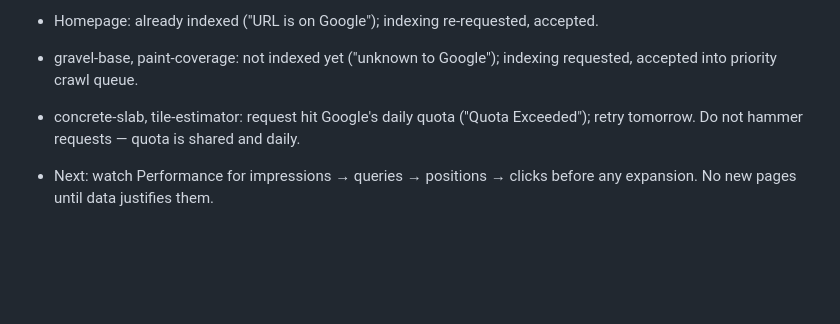
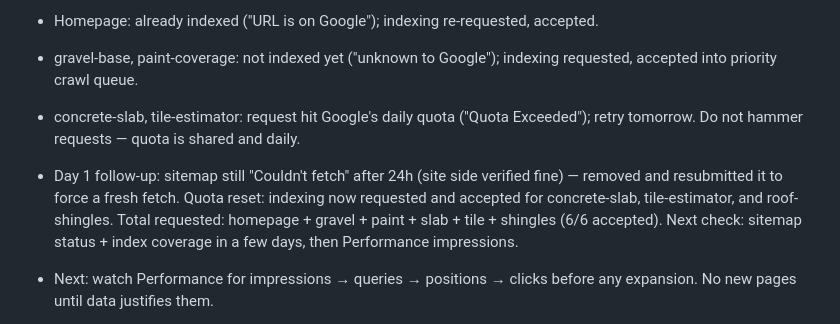
Before and after one commit to measurestacktools/money, a Markdown page: QA-REPORT.md, the part around the change. Rendered like a GitHub page; blank space fills up the shorter version.

Commit message:
Log day-1 Search Console follow-up

```diff
--- a/QA-REPORT.md
+++ b/QA-REPORT.md
@@ -73,6 +73,7 @@
 - Homepage: already indexed ("URL is on Google"); indexing re-requested, accepted.
 - gravel-base, paint-coverage: not indexed yet ("unknown to Google"); indexing requested, accepted into priority crawl queue.
 - concrete-slab, tile-estimator: request hit Google's daily quota ("Quota Exceeded"); retry tomorrow. Do not hammer requests — quota is shared and daily.
+- Day 1 follow-up: sitemap still "Couldn't fetch" after 24h (site side verified fine) — removed and resubmitted it to force a fresh fetch. Quota reset: indexing now requested and accepted for concrete-slab, tile-estimator, and roof-shingles. Total requested: homepage + gravel + paint + slab + tile + shingles (6/6 accepted). Next check: sitemap status + index coverage in a few days, then Performance impressions.
 - Next: watch Performance for impressions → queries → positions → clicks before any expansion. No new pages until data justifies them.
 
 - Logo: `icon.svg` (master), `logo.svg` (lockup), header inline mark + wordmark, verified at desktop + 390px (28px, no overlap, no height growth, no overflow).
```
